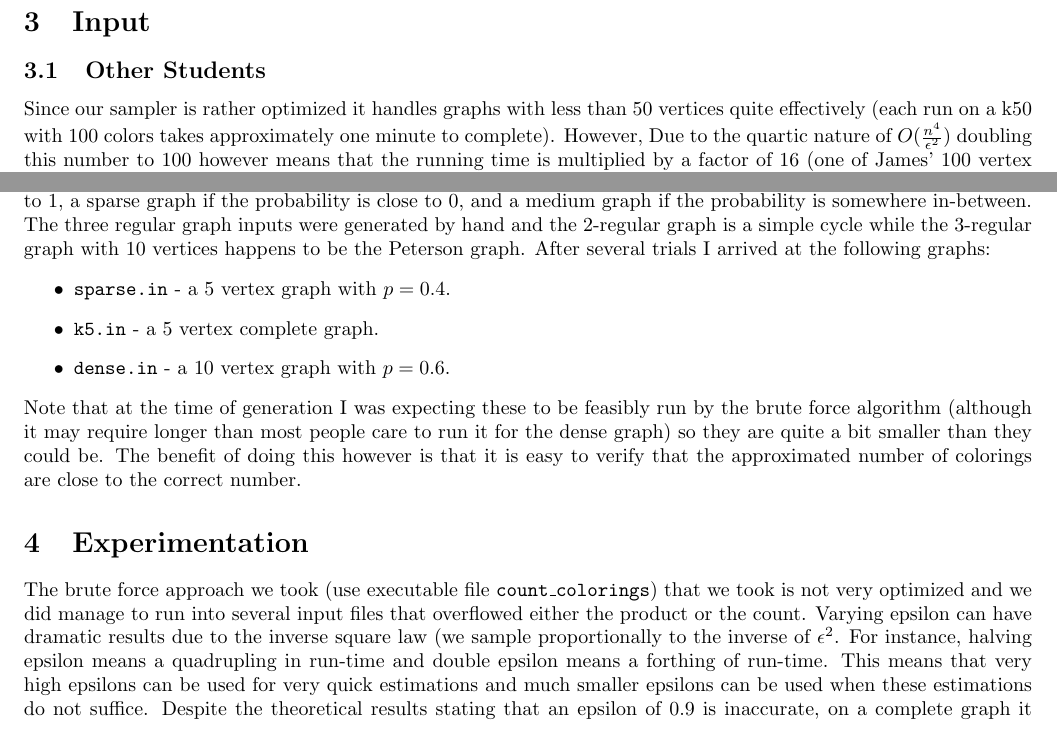
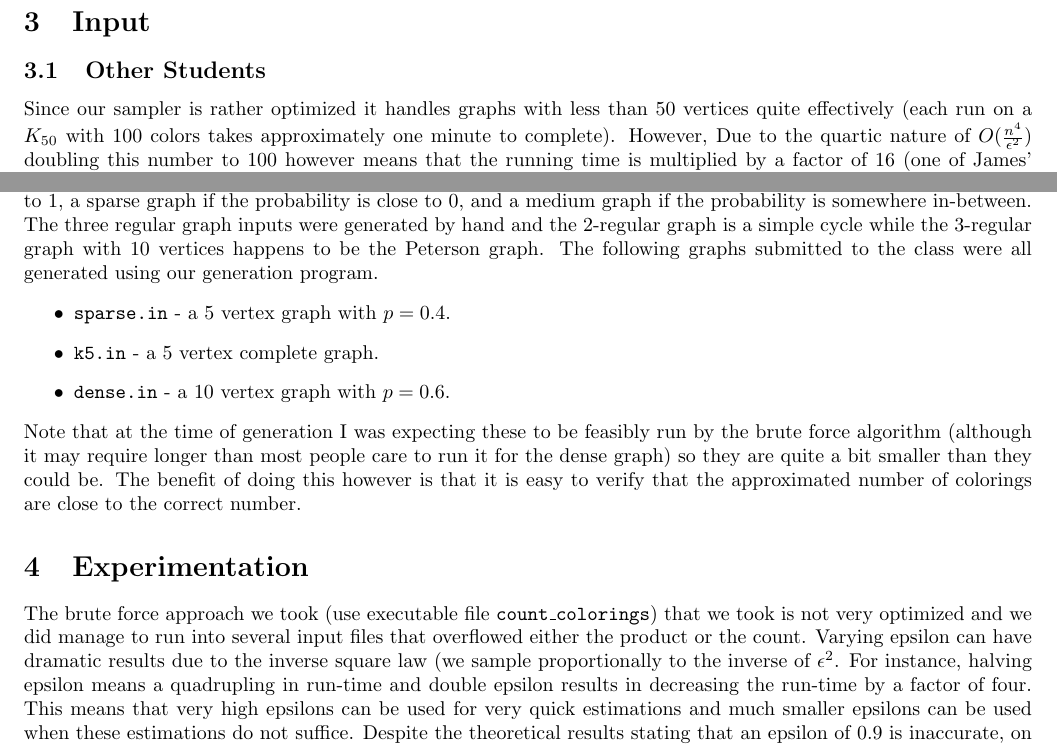
Before and after one commit to Czahrien/graph-coloring-sampler, a LaTeX document (coloringMCMC.tex): two parts of pages 2 and 3 of 4, joined at a grey line, cut so that both start at the same text. Compiled offline with pdfLaTeX.

Commit message:
Some minor changes to the tex file

```diff
--- a/coloringMCMC.tex
+++ b/coloringMCMC.tex
@@ -49,7 +49,7 @@ A couple things of note:
 \end{itemize}
 \section{Input}
 \subsection{Other Students}
-Since our sampler is rather optimized it handles graphs with less than 50 vertices quite effectively (each run on a k50 with 100 colors takes approximately one minute to complete). However, Due to the quartic nature of $O(\frac{n^4}{\epsilon^2})$ doubling this number to 100 however means that the running time is multiplied by a factor of 16 (one of James' 100 vertex graphs completed a trial in approximately 16 minutes which agrees with this intuition). Couple this with the fact of the counting being done 7 times to raise the probability of being within $\pm \frac{\epsilon}{2}$ of the actual answer to $0.9$ and you have something that runs for over an hour. Due to time constraints these graphs of $n \geq 100$ could not be completed.
+Since our sampler is rather optimized it handles graphs with less than 50 vertices quite effectively (each run on a $K_{50}$ with 100 colors takes approximately one minute to complete). However, Due to the quartic nature of $O(\frac{n^4}{\epsilon^2})$ doubling this number to 100 however means that the running time is multiplied by a factor of 16 (one of James' 100 vertex graphs completed a trial in approximately 16 minutes which agrees with this intuition). Couple this with the fact of the counting being done 7 times to raise the probability of being within $\pm \frac{\epsilon}{2}$ of the actual answer to $0.9$ and you have something that runs for over an hour. Due to time constraints these graphs of $n \geq 100$ could not be completed.
 \begin{center}
 \begin{tabular}{|l|l|l|}
 \hline
@@ -102,7 +102,7 @@ Input File & Approximate Number of Colorings & Running Time \\\hline
     reg6v9e11c.in & 6 & 9 & 11 & 3-regular & 738540 in 0.356s & 736833 in 0.284\\ \hline
     \end{tabular}
 \end{center}
-Most of our inputs were generated using a graph generation program (see \texttt{gen\_graph} in the submission's input directory). This program takes in a number of vertices, a number of colors, and an optional probability (it defaults to 1.0) of randomly including any given edge. This results in a graph that is dense if the given probability is close to 1, a sparse graph if the probability is close to 0, and a medium graph if the probability is somewhere in-between. The three regular graph inputs were generated by hand and the 2-regular graph is a simple cycle while the 3-regular graph with 10 vertices happens to be the Peterson graph. After several trials I arrived at the following graphs:
+Most of our inputs were generated using a graph generation program (see \texttt{gen\_graph} in the submission's input directory). This program takes in a number of vertices, a number of colors, and an optional probability (it defaults to 1.0) of randomly including any given edge. This results in a graph that is dense if the given probability is close to 1, a sparse graph if the probability is close to 0, and a medium graph if the probability is somewhere in-between. The three regular graph inputs were generated by hand and the 2-regular graph is a simple cycle while the 3-regular graph with 10 vertices happens to be the Peterson graph. The following graphs submitted to the class were all generated using our generation program.
 \begin{itemize}
 \item \texttt{sparse.in} - a 5 vertex graph with $p=0.4$.
 \item \texttt{k5.in} - a 5 vertex complete graph.
@@ -111,7 +111,7 @@ Most of our inputs were generated using a graph generation program (see \texttt{
 Note that at the time of generation I was expecting these to be feasibly run by the brute force algorithm (although it may require longer than most people care to run it for the dense graph) so they are quite a bit smaller than they could be. The benefit of doing this however is that it is easy to verify that the approximated number of colorings are close to the correct number.
 \section{Experimentation}
 The brute force approach we took (use executable file \texttt{count\_colorings}) that we took is not very optimized and we did manage to run into several input files that overflowed either the product or the count.
-Varying epsilon can have dramatic results due to the inverse square law (we sample proportionally to the inverse of $\epsilon^2$. For instance, halving epsilon means a quadrupling in run-time and double epsilon means a forthing of run-time. This means that very high epsilons can be used for very quick estimations and much smaller epsilons can be used when these estimations do not suffice. Despite the theoretical results stating that an epsilon of 0.9 is inaccurate, on a complete graph it tends to estimate very accurately (it is usually within $10-20\%$ of the actual value) but outliers tend to be extreme. Whether or not this holds for all graphs is hard to say, given more time we would determine more.
+Varying epsilon can have dramatic results due to the inverse square law (we sample proportionally to the inverse of $\epsilon^2$. For instance, halving epsilon means a quadrupling in run-time and double epsilon results in decreasing the run-time by a factor of four. This means that very high epsilons can be used for very quick estimations and much smaller epsilons can be used when these estimations do not suffice. Despite the theoretical results stating that an epsilon of 0.9 is inaccurate, on a complete graph it tends to estimate very accurately (it is usually within $10-20\%$ of the actual value) but outliers tend to be extreme. Whether or not this holds for all graphs is hard to say, given more time we would determine more.
 \section{Conclusions}
 \subsection{Accuracy}
 The approximations done by this counting approach can be very accurate. When testing initially we used several complete graphs with double the number of colors of vertices. This means that the colorings were equal to $\frac{(2n)!}{n!}$ by a basic combinatorics argument. This sampler tends to produce an answer that is more accurate than the theoretical bounds, however we cannot use this to our advantage without modifying some of the weaker bounds taken in the sampling reduction and testing our sampler on a wide variety of graphs of sizes and structures whereas most of our testing has been done on complete graphs and the other students' input graphs.
```
